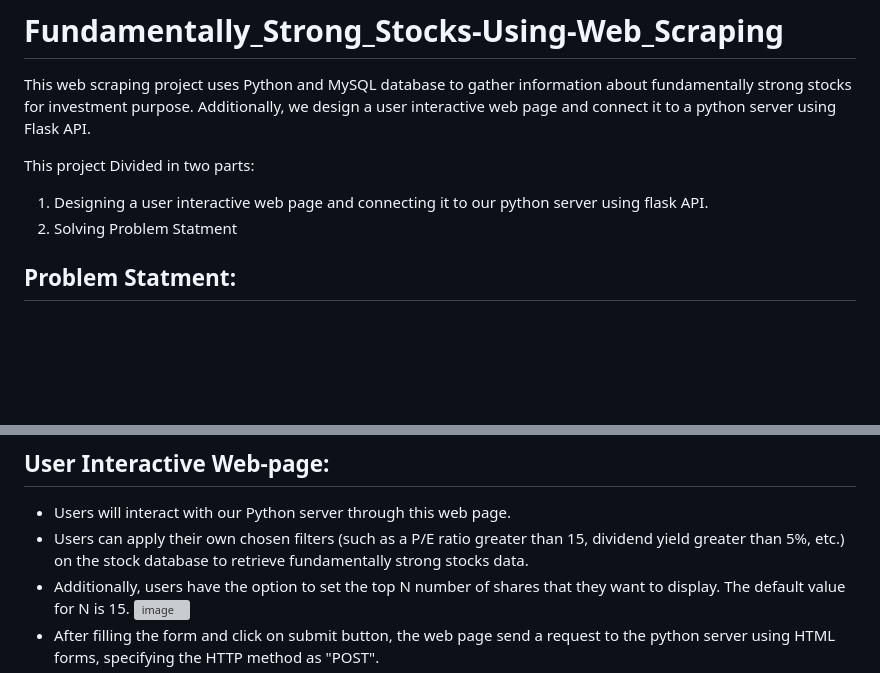
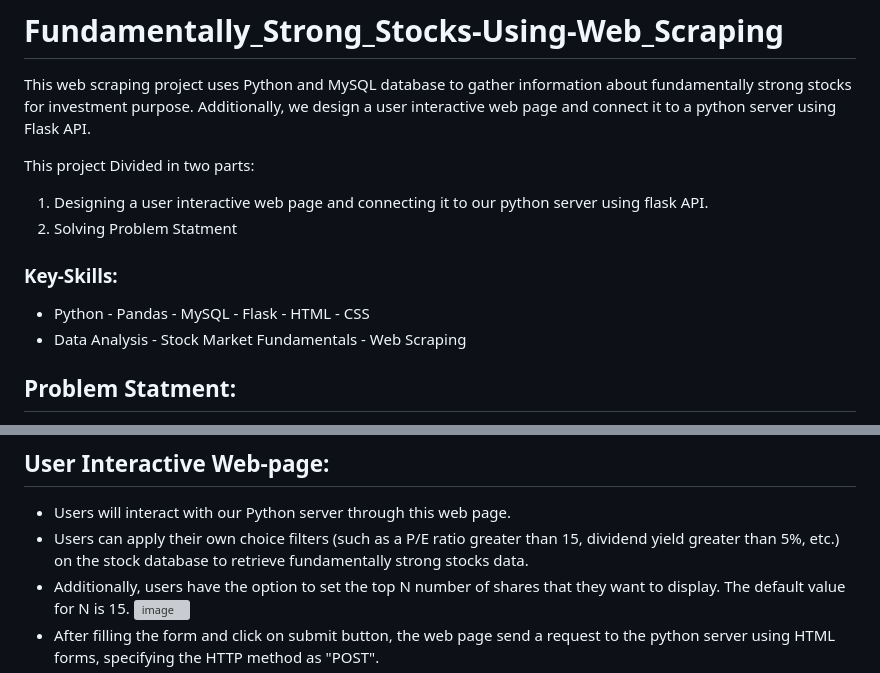
Before and after one commit to dikuagarwal/Fundamentally_Strong_Stocks-Using-Web_Scraping, a Markdown page: README.md, 2 parts joined by grey strips. Drawn GitHub-style; blank space fills up the shorter version; grey boxes are pictures that could not be loaded.

```diff
--- a/README.md
+++ b/README.md
@@ -6,6 +6,9 @@ This project Divided in two parts:
 1. Designing a user interactive web page and connecting it to our python server using flask API.
 2. Solving Problem Statment
 
+### Key-Skills:
+- Python - Pandas - MySQL - Flask - HTML - CSS
+- Data Analysis - Stock Market Fundamentals - Web Scraping
 
 ## Problem Statment:
 
@@ -22,7 +25,7 @@ This project Divided in two parts:
 ## User Interactive Web-page:
 
 - Users will interact with our Python server through this web page.
-- Users can apply their own chosen filters (such as a P/E ratio greater than 15, dividend yield greater than 5%, etc.) on the stock database to retrieve fundamentally strong stocks data.
+- Users can apply their own choice filters (such as a P/E ratio greater than 15, dividend yield greater than 5%, etc.) on the stock database to retrieve fundamentally strong stocks data.
 - Additionally, users have the option to set the top N number of shares that they want to display. The default value for N is 15.
 ![image](https://github.com/harshjalan0602/Fundamentally_Strong_Stocks-Using-Web_Scraping/assets/129959008/bd1625bb-cceb-49c6-8378-00efb1cd2a8f)
 - After filling the form and click on submit button, the web page send a request to the python server using HTML forms, specifying the HTTP method as "POST".
```
